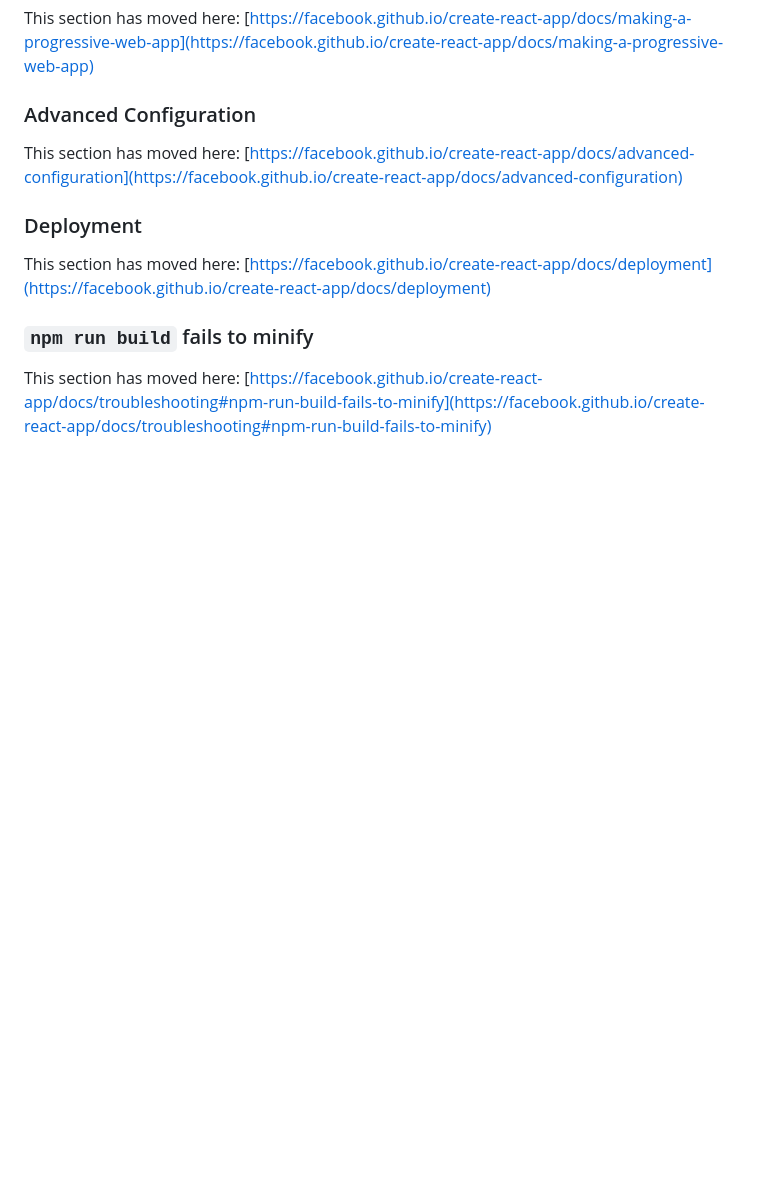
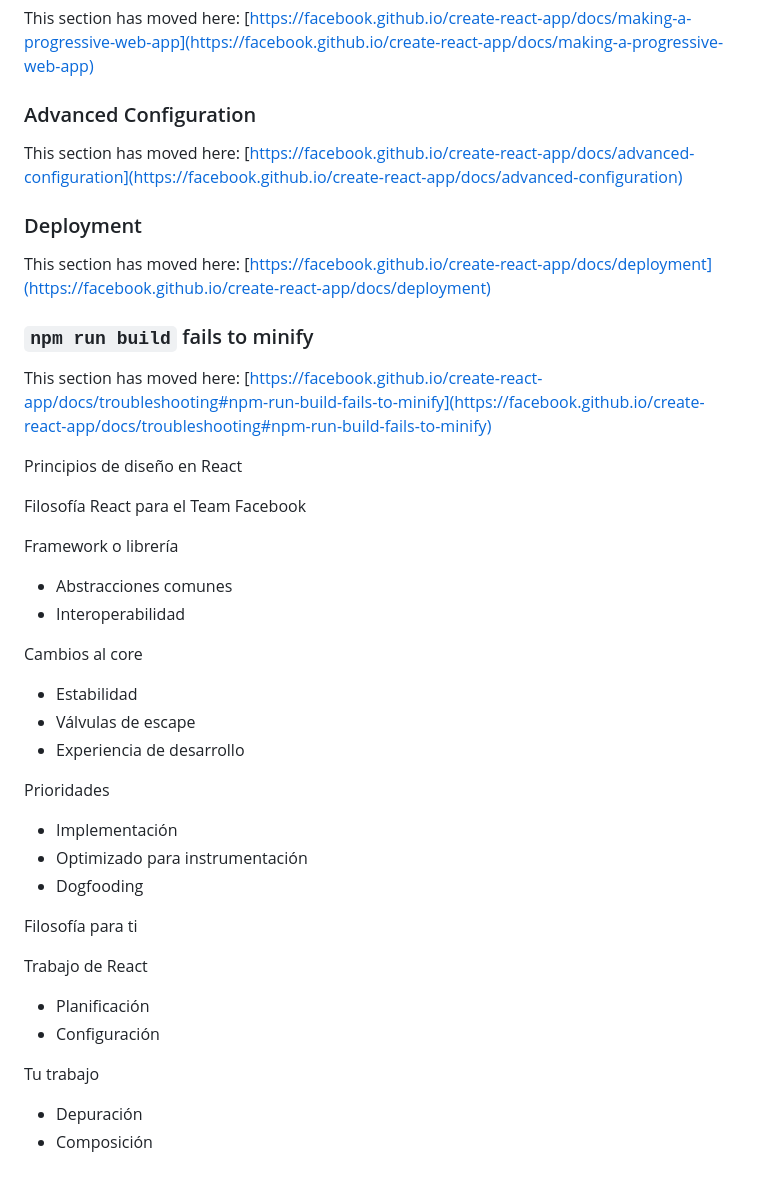
Before and after one commit to adandue/curso-react-2023, a Markdown page: README.md, the part around the change. Rendered like a GitHub page; blank space fills up the shorter version.

Commit message:
Filosofía y principios de diseño en React

```diff
--- a/README.md
+++ b/README.md
@@ -73,3 +73,31 @@ This section has moved here: [https://facebook.github.io/create-react-app/docs/d
 ### `npm run build` fails to minify
 
 This section has moved here: [https://facebook.github.io/create-react-app/docs/troubleshooting#npm-run-build-fails-to-minify](https://facebook.github.io/create-react-app/docs/troubleshooting#npm-run-build-fails-to-minify)
+
+Principios de diseño en React
+
+Filosofía React para el Team Facebook
+
+Framework o librería
+- Abstracciones comunes
+- Interoperabilidad
+
+Cambios al core
+- Estabilidad
+- Válvulas de escape
+- Experiencia de desarrollo
+
+Prioridades
+- Implementación
+- Optimizado para instrumentación
+- Dogfooding
+
+Filosofía para ti
+
+Trabajo de React
+- Planificación
+- Configuración
+
+Tu trabajo
+- Depuración
+- Composición
```
